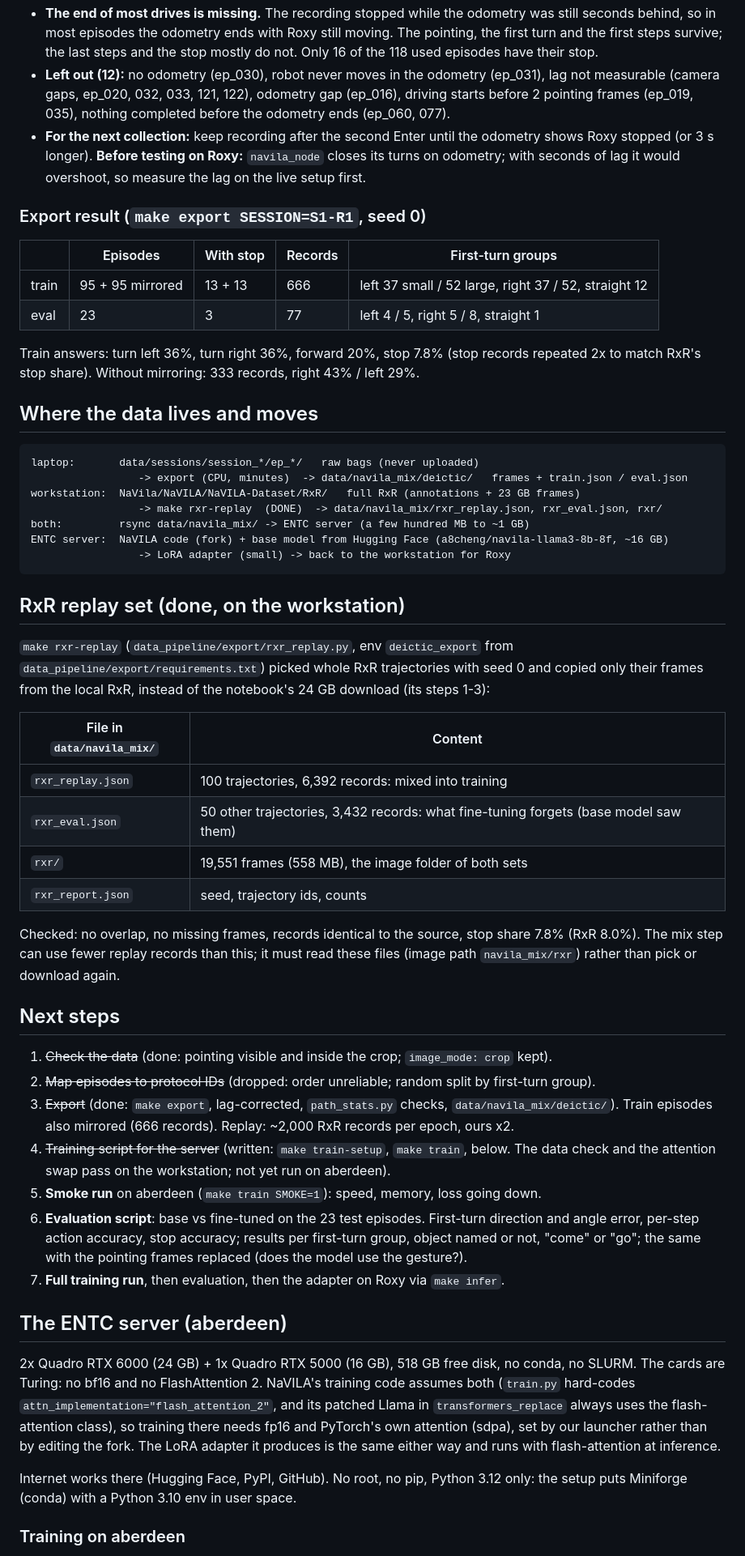
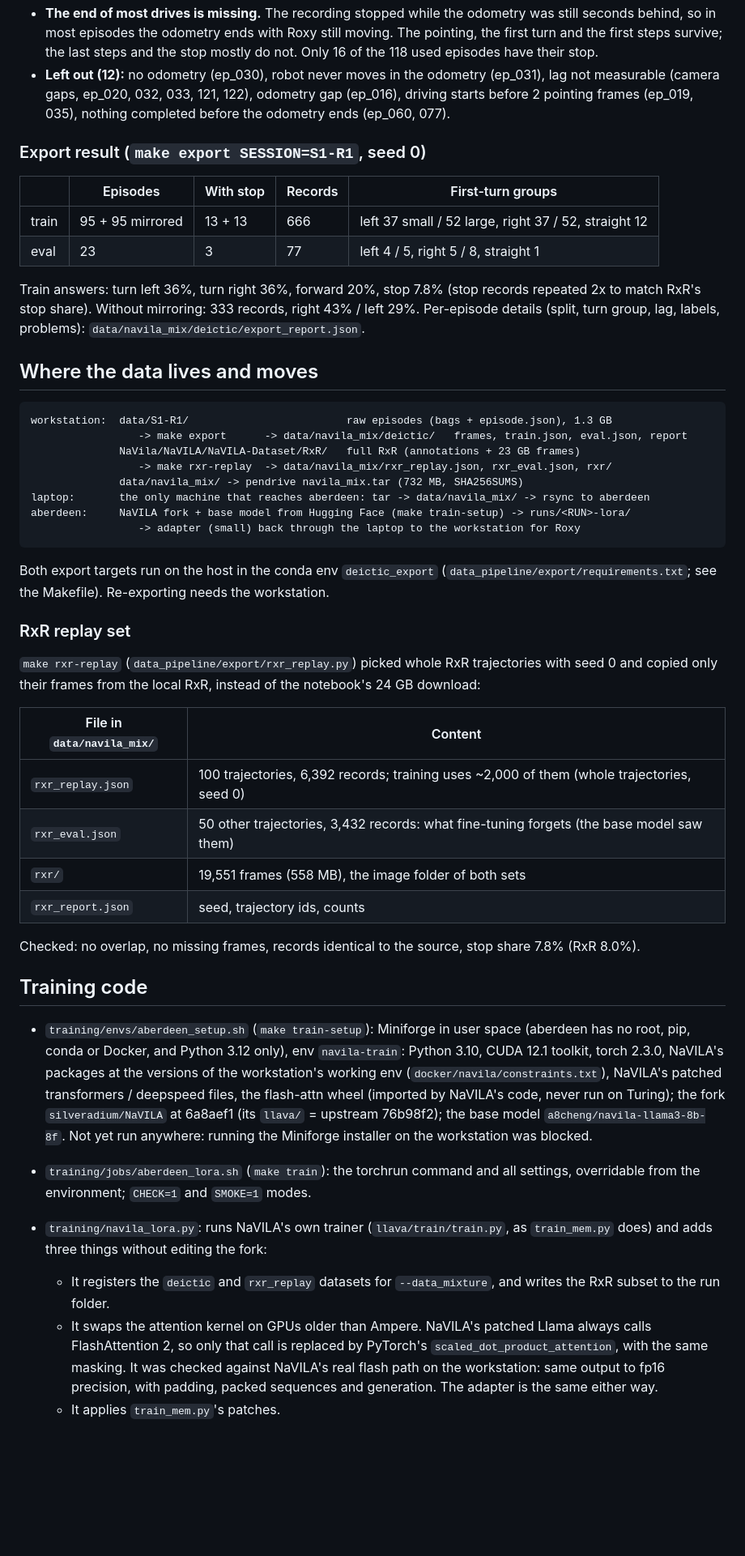
Before and after one commit to silveradium/Deictic-VLA-FYP, a Markdown page: docs/finetune_plan.md, the part around one of its changes. Shown at 81% size. Drawn GitHub-style; blank space fills up the shorter version.

Commit message:
docs(training): update plan for the rest: aberdeen setup, smoke run, evaluation

````diff
--- a/docs/finetune_plan.md
+++ b/docs/finetune_plan.md
@@ -54,9 +174,6 @@ down by what the data itself shows instead: first-turn direction and size, objec
 - **Left out (12):** no odometry (ep_030), robot never moves in the odometry (ep_031), lag not
   measurable (camera gaps, ep_020, 032, 033, 121, 122), odometry gap (ep_016), driving starts before
   2 pointing frames (ep_019, 035), nothing completed before the odometry ends (ep_060, 077).
-- **For the next collection:** keep recording after the second Enter until the odometry shows Roxy
-  stopped (or 3 s longer). **Before testing on Roxy:** `navila_node` closes its turns on odometry; with
-  seconds of lag it would overshoot, so measure the lag on the live setup first.
 
 ### Export result (`make export SESSION=S1-R1`, seed 0)
 
@@ -66,62 +183,57 @@ down by what the data itself shows instead: first-turn direction and size, objec
 | eval | 23 | 3 | 77 | left 4 / 5, right 5 / 8, straight 1 |
 
 Train answers: turn left 36%, turn right 36%, forward 20%, stop 7.8% (stop records repeated 2x to
-match RxR's stop share). Without mirroring: 333 records, right 43% / left 29%.
+match RxR's stop share). Without mirroring: 333 records, right 43% / left 29%. Per-episode details
+(split, turn group, lag, labels, problems): `data/navila_mix/deictic/export_report.json`.
 
 ## Where the data lives and moves
 
 ```
-laptop:       data/sessions/session_*/ep_*/   raw bags (never uploaded)
-                 -> export (CPU, minutes)  -> data/navila_mix/deictic/   frames + train.json / eval.json
-workstation:  NaVila/NaVILA/NaVILA-Dataset/RxR/   full RxR (annotations + 23 GB frames)
-                 -> make rxr-replay  (DONE)  -> data/navila_mix/rxr_replay.json, rxr_eval.json, rxr/
-both:         rsync data/navila_mix/ -> ENTC server (a few hundred MB to ~1 GB)
-ENTC server:  NaVILA code (fork) + base model from Hugging Face (a8cheng/navila-llama3-8b-8f, ~16 GB)
-                 -> LoRA adapter (small) -> back to the workstation for Roxy
+workstation:  data/S1-R1/                         raw episodes (bags + episode.json), 1.3 GB
+                 -> make export      -> data/navila_mix/deictic/   frames, train.json, eval.json, report
+              NaVila/NaVILA/NaVILA-Dataset/RxR/   full RxR (annotations + 23 GB frames)
+                 -> make rxr-replay  -> data/navila_mix/rxr_replay.json, rxr_eval.json, rxr/
+              data/navila_mix/ -> pendrive navila_mix.tar (732 MB, SHA256SUMS)
+laptop:       the only machine that reaches aberdeen: tar -> data/navila_mix/ -> rsync to aberdeen
+aberdeen:     NaVILA fork + base model from Hugging Face (make train-setup) -> runs/<RUN>-lora/
+                 -> adapter (small) back through the laptop to the workstation for Roxy
 ```
 
-## RxR replay set (done, on the workstation)
+Both export targets run on the host in the conda env `deictic_export`
+(`data_pipeline/export/requirements.txt`; see the Makefile). Re-exporting needs the workstation.
 
-`make rxr-replay` (`data_pipeline/export/rxr_replay.py`, env `deictic_export` from
-`data_pipeline/export/requirements.txt`) picked whole RxR trajectories with seed 0 and copied only
-their frames from the local RxR, instead of the notebook's 24 GB download (its steps 1-3):
+### RxR replay set
+
+`make rxr-replay` (`data_pipeline/export/rxr_replay.py`) picked whole RxR trajectories with seed 0 and
+copied only their frames from the local RxR, instead of the notebook's 24 GB download:
 
 | File in `data/navila_mix/` | Content |
 |---|---|
-| `rxr_replay.json` | 100 trajectories, 6,392 records: mixed into training |
-| `rxr_eval.json` | 50 other trajectories, 3,432 records: what fine-tuning forgets (base model saw them) |
+| `rxr_replay.json` | 100 trajectories, 6,392 records; training uses ~2,000 of them (whole trajectories, seed 0) |
+| `rxr_eval.json` | 50 other trajectories, 3,432 records: what fine-tuning forgets (the base model saw them) |
 | `rxr/` | 19,551 frames (558 MB), the image folder of both sets |
 | `rxr_report.json` | seed, trajectory ids, counts |
 
 Checked: no overlap, no missing frames, records identical to the source, stop share 7.8% (RxR 8.0%).
-The mix step can use fewer replay records than this; it must read these files (image path
-`navila_mix/rxr`) rather than pick or download again.
 
-## Next steps
+## Training code
 
-1. ~~Check the data~~ (done: pointing visible and inside the crop; `image_mode: crop` kept).
-2. ~~Map episodes to protocol IDs~~ (dropped: order unreliable; random split by first-turn group).
-3. ~~Export~~ (done: `make export`, lag-corrected, `path_stats.py` checks, `data/navila_mix/deictic/`).
-   Train episodes also mirrored (666 records). Replay: ~2,000 RxR records per epoch, ours x2.
-4. ~~Training script for the server~~ (written: `make train-setup`, `make train`, below. The data
-   check and the attention swap pass on the workstation; not yet run on aberdeen).
-5. **Smoke run** on aberdeen (`make train SMOKE=1`): speed, memory, loss going down.
-6. **Evaluation script**: base vs fine-tuned on the 23 test episodes. First-turn direction and angle
-   error, per-step action accuracy, stop accuracy; results per first-turn group, object named or not,
-   "come" or "go"; the same with the pointing frames replaced (does the model use the gesture?).
-7. **Full training run**, then evaluation, then the adapter on Roxy via `make infer`.
+- `training/envs/aberdeen_setup.sh` (`make train-setup`): Miniforge in user space (aberdeen has no
+  root, pip, conda or Docker, and Python 3.12 only), env `navila-train`: Python 3.10, CUDA 12.1 toolkit,
+  torch 2.3.0, NaVILA's packages at the versions of the workstation's working env
+  (`docker/navila/constraints.txt`), NaVILA's patched transformers / deepspeed files, the flash-attn
+  wheel (imported by NaVILA's code, never run on Turing); the fork `silveradium/NaVILA` at 6a8aef1 (its
+  `llava/` = upstream 76b98f2); the base model `a8cheng/navila-llama3-8b-8f`. Not yet run anywhere:
+  running the Miniforge installer on the workstation was blocked.
+- `training/jobs/aberdeen_lora.sh` (`make train`): the torchrun command and all settings, overridable
+  from the environment; `CHECK=1` and `SMOKE=1` modes.
+- `training/navila_lora.py`: runs NaVILA's own trainer (`llava/train/train.py`, as `train_mem.py` does)
+  and adds three things without editing the fork:
+  - It registers the `deictic` and `rxr_replay` datasets for `--data_mixture`, and writes the RxR subset
+    to the run folder.
+  - It swaps the attention kernel on GPUs older than Ampere. NaVILA's patched Llama always calls
+    FlashAttention 2, so only that call is replaced by PyTorch's `scaled_dot_product_attention`, with the
+    same masking. It was checked against NaVILA's real flash path on the workstation: same output to
+    fp16 precision, with padding, packed sequences and generation. The adapter is the same either way.
+  - It applies `train_mem.py`'s patches.
 
-## The ENTC server (aberdeen)
-
-2x Quadro RTX 6000 (24 GB) + 1x Quadro RTX 5000 (16 GB), 518 GB free disk, no conda, no SLURM.
-The cards are Turing: no bf16 and no FlashAttention 2. NaVILA's training code assumes both
-(`train.py` hard-codes `attn_implementation="flash_attention_2"`, and its patched Llama in
-`transformers_replace` always uses the flash-attention class), so training there needs fp16 and
-PyTorch's own attention (sdpa), set by our launcher rather than by editing the fork. The LoRA adapter
-it produces is the same either way and runs with flash-attention at inference.
-
-Internet works there (Hugging Face, PyPI, GitHub). No root, no pip, Python 3.12 only: the setup puts
-Miniforge (conda) with a Python 3.10 env in user space.
-
-### Training on aberdeen
-
````
Also changed, not shown: other parts of docs/finetune_plan.md (+151 -52 lines).
